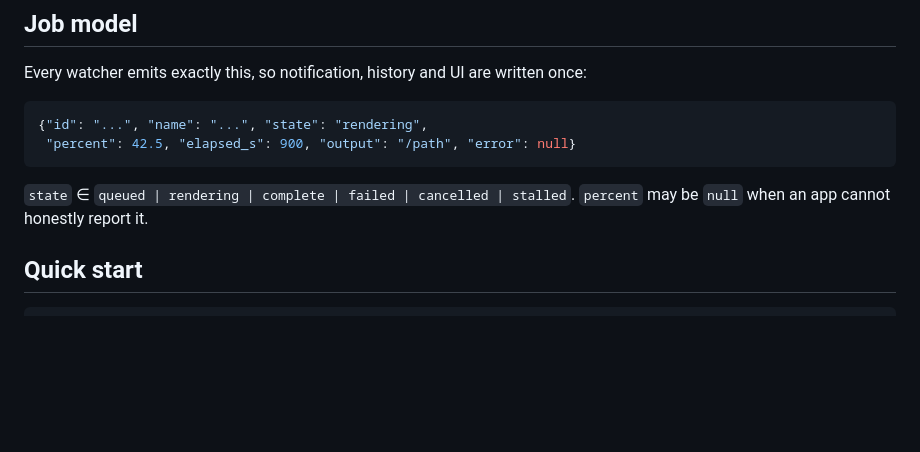
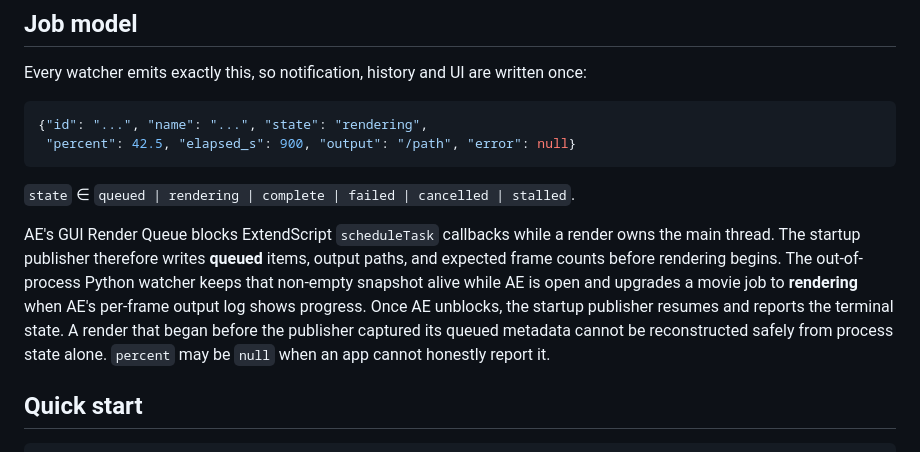
Before and after one commit to williamjvest/renderdeck, a Markdown page: README.md, the part around the change. Rendered like a GitHub page; blank space fills up the shorter version.

Commit message:
docs: explain AE render queue handoff

````diff
--- a/README.md
+++ b/README.md
@@ -100,6 +100,15 @@ Every watcher emits exactly this, so notification, history and UI are written on
 ```
 
 `state` ∈ `queued | rendering | complete | failed | cancelled | stalled`.
+
+AE's GUI Render Queue blocks ExtendScript `scheduleTask` callbacks while a
+render owns the main thread. The startup publisher therefore writes **queued**
+items, output paths, and expected frame counts before rendering begins. The
+out-of-process Python watcher keeps that non-empty snapshot alive while AE is
+open and upgrades a movie job to **rendering** when AE's per-frame output log
+shows progress. Once AE unblocks, the startup publisher resumes and reports the
+terminal state. A render that began before the publisher captured its queued
+metadata cannot be reconstructed safely from process state alone.
 `percent` may be `null` when an app cannot honestly report it.
 
 ## Quick start
````
Also changed, not shown: DEPLOYMENT.md (+5 -0 lines).
